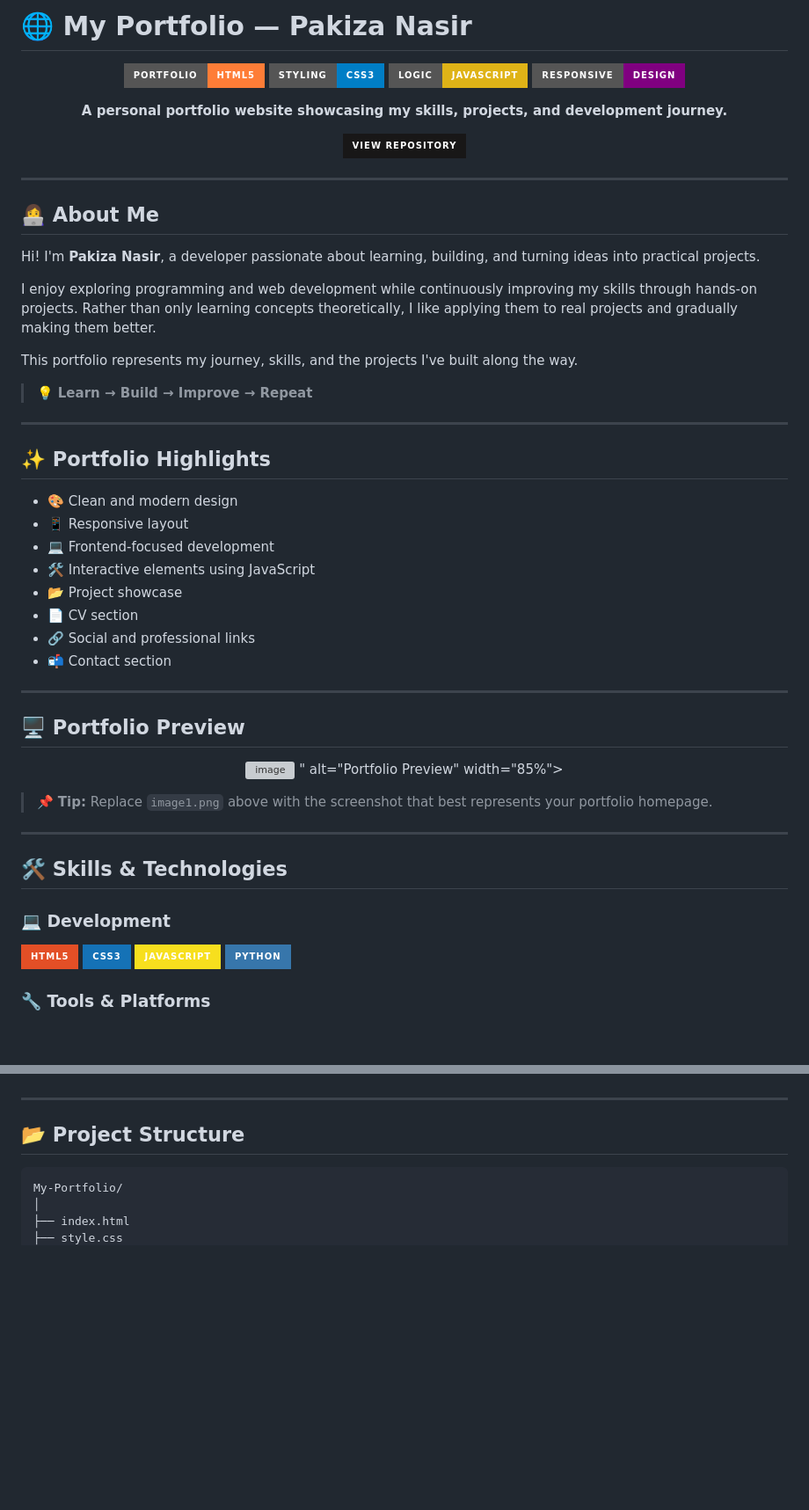
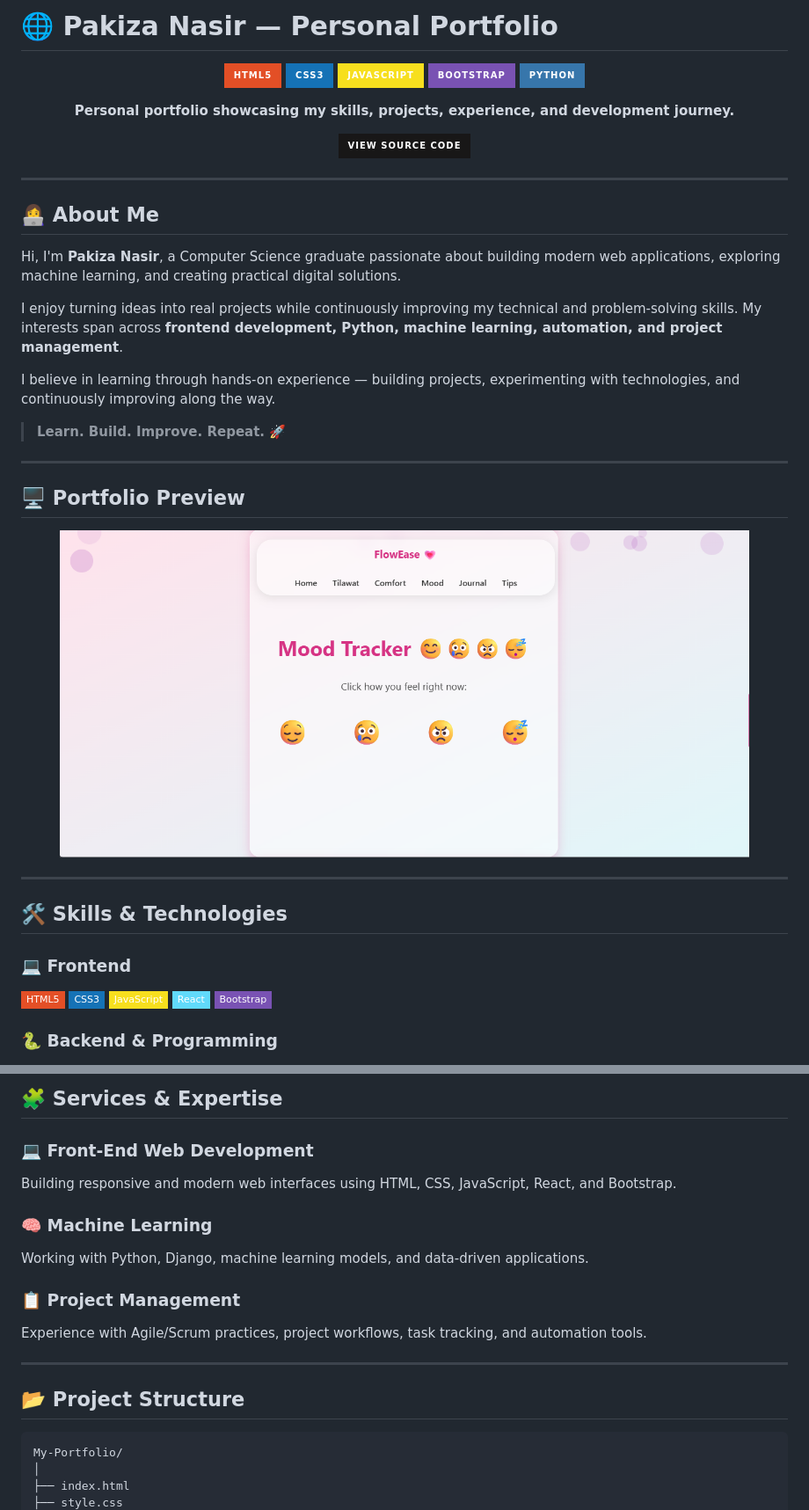
Before and after one commit to Pakiza-Nasir/My-Portfolio, a Markdown page: README.md, 2 parts joined by grey strips. Shown at 88% size. GitHub-like rendering; badges without logos; blank space fills up the shorter version; grey boxes are pictures that could not be loaded.

Commit message:
Revise portfolio details and enhance descriptions
Updated portfolio content and improved descriptions.

```diff
--- a/README.md
+++ b/README.md
@@ -1,19 +1,20 @@
-# 🌐 My Portfolio — Pakiza Nasir
+# 🌐 Pakiza Nasir — Personal Portfolio
 
 <p align="center">
-  <img src="https://img.shields.io/badge/Portfolio-HTML5-orange?style=for-the-badge&logo=html5&logoColor=white" alt="HTML5">
-  <img src="https://img.shields.io/badge/Styling-CSS3-blue?style=for-the-badge&logo=css3&logoColor=white" alt="CSS3">
-  <img src="https://img.shields.io/badge/Logic-JavaScript-yellow?style=for-the-badge&logo=javascript&logoColor=black" alt="JavaScript">
-  <img src="https://img.shields.io/badge/Responsive-Design-purple?style=for-the-badge" alt="Responsive Design">
+  <img src="https://img.shields.io/badge/HTML5-E34F26?style=for-the-badge&logo=html5&logoColor=white" alt="HTML5">
+  <img src="https://img.shields.io/badge/CSS3-1572B6?style=for-the-badge&logo=css3&logoColor=white" alt="CSS3">
+  <img src="https://img.shields.io/badge/JavaScript-F7DF1E?style=for-the-badge&logo=javascript&logoColor=black" alt="JavaScript">
+  <img src="https://img.shields.io/badge/Bootstrap-7952B3?style=for-the-badge&logo=bootstrap&logoColor=white" alt="Bootstrap">
+  <img src="https://img.shields.io/badge/Python-3776AB?style=for-the-badge&logo=python&logoColor=white" alt="Python">
 </p>
 
 <p align="center">
-  <strong>A personal portfolio website showcasing my skills, projects, and development journey.</strong>
+  <strong>Personal portfolio showcasing my skills, projects, experience, and development journey.</strong>
 </p>
 
 <p align="center">
   <a href="https://github.com/Pakiza-Nasir/My-Portfolio">
-    <img src="https://img.shields.io/badge/View%20Repository-181717?style=for-the-badge&logo=github&logoColor=white" alt="GitHub Repository">
+    <img src="https://img.shields.io/badge/View%20Source%20Code-181717?style=for-the-badge&logo=github&logoColor=white" alt="View Source Code">
   </a>
 </p>
 
@@ -21,51 +22,36 @@
 
 ## 👩‍💻 About Me
 
-Hi! I'm **Pakiza Nasir**, a developer passionate about learning, building, and turning ideas into practical projects.
+Hi, I'm **Pakiza Nasir**, a Computer Science graduate passionate about building modern web applications, exploring machine learning, and creating practical digital solutions.
 
-I enjoy exploring programming and web development while continuously improving my skills through hands-on projects. Rather than only learning concepts theoretically, I like applying them to real projects and gradually making them better.
+I enjoy turning ideas into real projects while continuously improving my technical and problem-solving skills. My interests span across **frontend development, Python, machine learning, automation, and project management**.
 
-This portfolio represents my journey, skills, and the projects I've built along the way.
+I believe in learning through hands-on experience — building projects, experimenting with technologies, and continuously improving along the way.
 
-> 💡 **Learn → Build → Improve → Repeat**
-
----
-
-## ✨ Portfolio Highlights
-
-* 🎨 Clean and modern design
-* 📱 Responsive layout
-* 💻 Frontend-focused development
-* 🛠️ Interactive elements using JavaScript
-* 📂 Project showcase
-* 📄 CV section
-* 🔗 Social and professional links
-* 📬 Contact section
+> **Learn. Build. Improve. Repeat. 🚀**
 
 ---
 
 ## 🖥️ Portfolio Preview
 
 <p align="center">
-  <img src="<img width="1332" height="633" alt="image" src="https://github.com/user-attachments/assets/2172f4a0-6c7b-4849-8334-13e73872b9a9" />
-" alt="Portfolio Preview" width="85%">
+  <img src="image1.png" alt="Pakiza Nasir Portfolio Preview" width="90%">
 </p>
-
-> 📌 **Tip:** Replace `image1.png` above with the screenshot that best represents your portfolio homepage.
 
 ---
 
 ## 🛠️ Skills & Technologies
 
-### 💻 Development
+### 💻 Frontend
 
 <p>
-  <img src="https://img.shields.io/badge/HTML5-E34F26?style=for-the-badge&logo=html5&logoColor=white" alt="HTML5">
-  <img src="https://img.shields.io/badge/CSS3-1572B6?style=for-the-badge&logo=css3&logoColor=white" alt="CSS3">
-  <img src="https://img.shields.io/badge/JavaScript-F7DF1E?style=for-the-badge&logo=javascript&logoColor=black" alt="JavaScript">
-  <img src="https://img.shields.io/badge/Python-3776AB?style=for-the-badge&logo=python&logoColor=white" alt="Python">
+  <img src="https://img.shields.io/badge/HTML5-E34F26?style=flat-square&logo=html5&logoColor=white">
+  <img src="https://img.shields.io/badge/CSS3-1572B6?style=flat-square&logo=css3&logoColor=white">
+  <img src="https://img.shields.io/badge/JavaScript-F7DF1E?style=flat-square&logo=javascript&logoColor=black">
+  <img src="https://img.shields.io/badge/React-61DAFB?style=flat-square&logo=react&logoColor=black">
+  <img src="https://img.shields.io/badge/Bootstrap-7952B3?style=flat-square&logo=bootstrap&logoColor=white">
 </p>
 
-### 🔧 Tools & Platforms
+### 🐍 Backend & Programming
 
 <p>
@@ -130,3 +157,13 @@ This portfolio website itself is one of my projects and serves as a central plac
+## 🧩 Services & Expertise
+
+### 💻 Front-End Web Development
+Building responsive and modern web interfaces using HTML, CSS, JavaScript, React, and Bootstrap.
+
+### 🧠 Machine Learning
+Working with Python, Django, machine learning models, and data-driven applications.
+
+### 📋 Project Management
+Experience with Agile/Scrum practices, project workflows, task tracking, and automation tools.
 
 ---
 
```
Also changed, not shown: other parts of README.md (+82 -135 lines).
